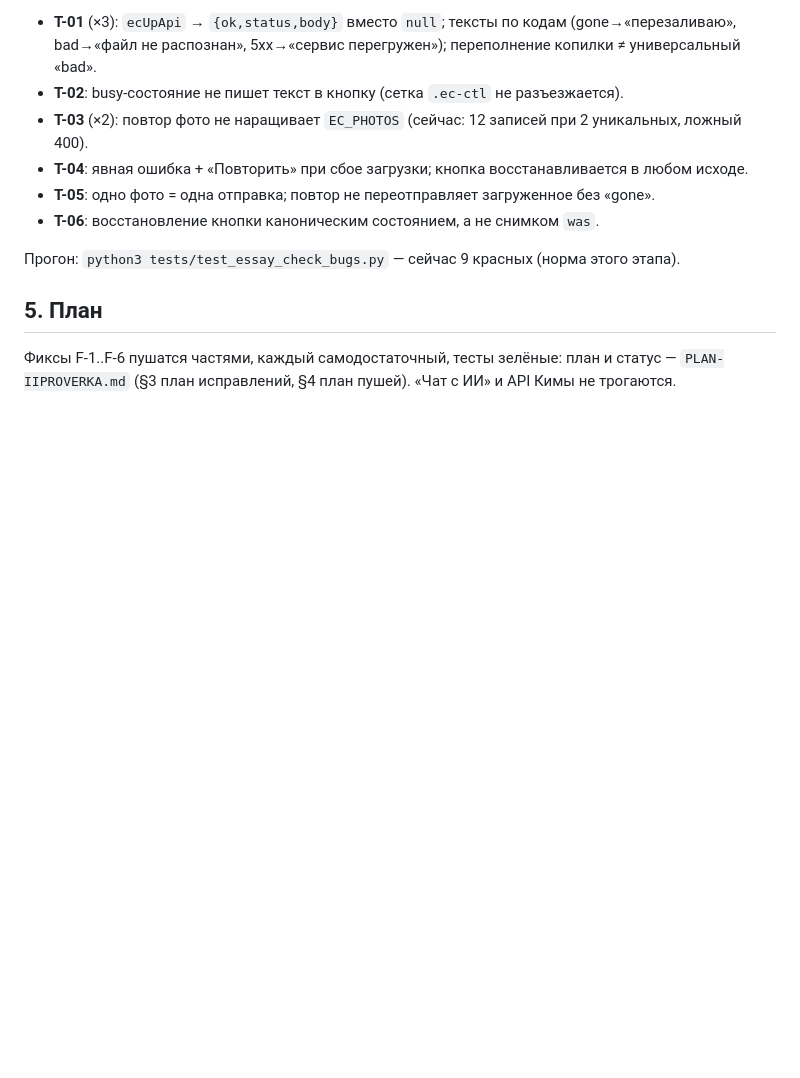
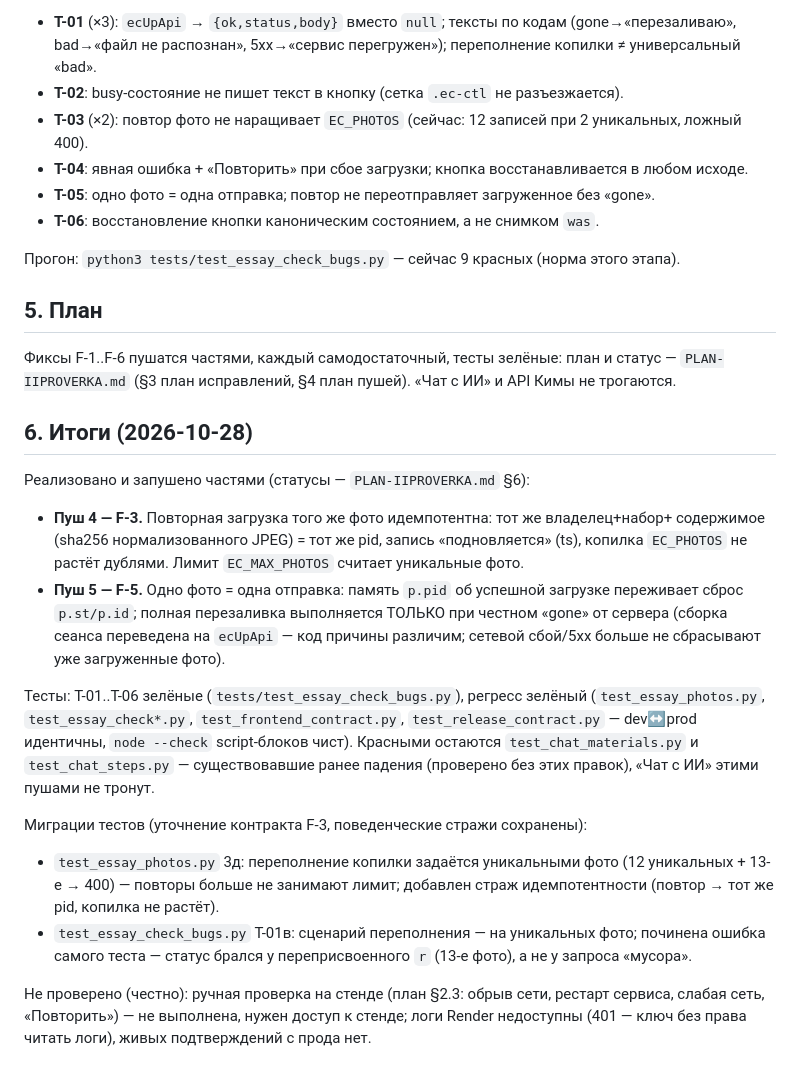
Before and after one commit to vladimirgladik1996-commits/Shkola_EGE, a Markdown page: bug-reports/014-essay-check-photo-load-bugs.md, the part around the change. GitHub-like rendering; blank space fills up the shorter version.

```diff
--- a/bug-reports/014-essay-check-photo-load-bugs.md
+++ b/bug-reports/014-essay-check-photo-load-bugs.md
@@ -66,3 +66,32 @@
 
 Фиксы F-1..F-6 пушатся частями, каждый самодостаточный, тесты зелёные: план и статус —
 `PLAN-IIPROVERKA.md` (§3 план исправлений, §4 план пушей). «Чат с ИИ» и API Кимы не трогаются.
+
+## 6. Итоги (2026-10-28)
+
+Реализовано и запушено частями (статусы — `PLAN-IIPROVERKA.md` §6):
+
+- **Пуш 4 — F-3.** Повторная загрузка того же фото идемпотентна: тот же владелец+набор+
+  содержимое (sha256 нормализованного JPEG) = тот же pid, запись «подновляется» (ts),
+  копилка `EC_PHOTOS` не растёт дублями. Лимит `EC_MAX_PHOTOS` считает уникальные фото.
+- **Пуш 5 — F-5.** Одно фото = одна отправка: память `p.pid` об успешной загрузке переживает
+  сброс `p.st/p.id`; полная перезаливка выполняется ТОЛЬКО при честном «gone» от сервера
+  (сборка сеанса переведена на `ecUpApi` — код причины различим; сетевой сбой/5xx больше
+  не сбрасывают уже загруженные фото).
+
+Тесты: T-01..T-06 зелёные (`tests/test_essay_check_bugs.py`), регресс зелёный
+(`test_essay_photos.py`, `test_essay_check*.py`, `test_frontend_contract.py`,
+`test_release_contract.py` — dev↔prod идентичны, `node --check` script-блоков чист).
+Красными остаются `test_chat_materials.py` и `test_chat_steps.py` — существовавшие ранее
+падения (проверено без этих правок), «Чат с ИИ» этими пушами не тронут.
+
+Миграции тестов (уточнение контракта F-3, поведенческие стражи сохранены):
+- `test_essay_photos.py` 3д: переполнение копилки задаётся уникальными фото (12 уникальных +
+  13-е → 400) — повторы больше не занимают лимит; добавлен страж идемпотентности
+  (повтор → тот же pid, копилка не растёт).
+- `test_essay_check_bugs.py` T-01в: сценарий переполнения — на уникальных фото; починена ошибка
+  самого теста — статус брался у переприсвоенного `r` (13-е фото), а не у запроса «мусора».
+
+Не проверено (честно): ручная проверка на стенде (план §2.3: обрыв сети, рестарт сервиса,
+слабая сеть, «Повторить») — не выполнена, нужен доступ к стенде; логи Render недоступны
+(401 — ключ без права читать логи), живых подтверждений с прода нет.
```
Also changed, not shown: PLAN-IIPROVERKA.md (+21 -6 lines), bug-reports/README.md (+1 -0 lines).
